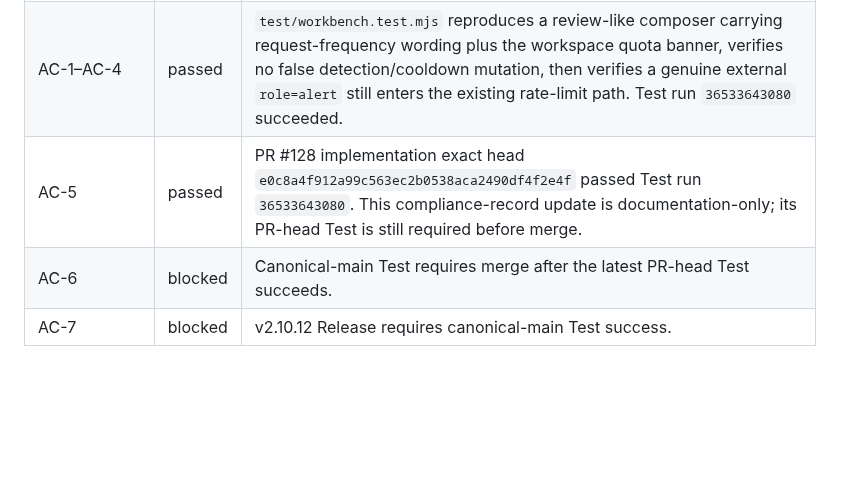
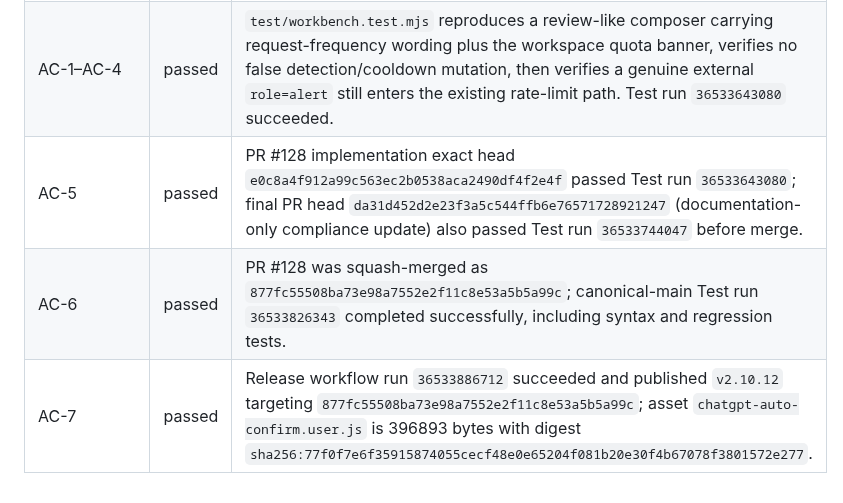
Before and after one commit to bhrumom/fabushi-chatgpt-auto-confirm-userscript, a Markdown page: docs/specs/review-composer-rate-limit-false-positive-v2.10.12.md, the part around the change. GitHub-like rendering; blank space fills up the shorter version.

Commit message:
docs: record v2.10.12 release evidence

```diff
--- a/docs/specs/review-composer-rate-limit-false-positive-v2.10.12.md
+++ b/docs/specs/review-composer-rate-limit-false-positive-v2.10.12.md
@@ -171,6 +171,6 @@ Record:
 | --- | --- | --- |
 | R1–R10 | passed | Runtime/test implementation is on PR #128; implementation exact head `e0c8a4f912a99c563ec2b0538aca2490df4f2e4f` passed GitHub Actions Test run `36533643080`: syntax check and regression suite both succeeded. No local test/build was used. |
 | AC-1–AC-4 | passed | `test/workbench.test.mjs` reproduces a review-like composer carrying request-frequency wording plus the workspace quota banner, verifies no false detection/cooldown mutation, then verifies a genuine external `role=alert` still enters the existing rate-limit path. Test run `36533643080` succeeded. |
-| AC-5 | passed | PR #128 implementation exact head `e0c8a4f912a99c563ec2b0538aca2490df4f2e4f` passed Test run `36533643080`. This compliance-record update is documentation-only; its PR-head Test is still required before merge. |
-| AC-6 | blocked | Canonical-main Test requires merge after the latest PR-head Test succeeds. |
-| AC-7 | blocked | v2.10.12 Release requires canonical-main Test success. |
+| AC-5 | passed | PR #128 implementation exact head `e0c8a4f912a99c563ec2b0538aca2490df4f2e4f` passed Test run `36533643080`; final PR head `da31d452d2e23f3a5c544ffb6e76571728921247` (documentation-only compliance update) also passed Test run `36533744047` before merge. |
+| AC-6 | passed | PR #128 was squash-merged as `877fc55508ba73e98a7552e2f11c8e53a5b5a99c`; canonical-main Test run `36533826343` completed successfully, including syntax and regression tests. |
+| AC-7 | passed | Release workflow run `36533886712` succeeded and published `v2.10.12` targeting `877fc55508ba73e98a7552e2f11c8e53a5b5a99c`; asset `chatgpt-auto-confirm.user.js` is 396893 bytes with digest `sha256:77f0f7e6f35915874055cecf48e0e65204f081b20e30f4b67078f3801572e277`. |
```
